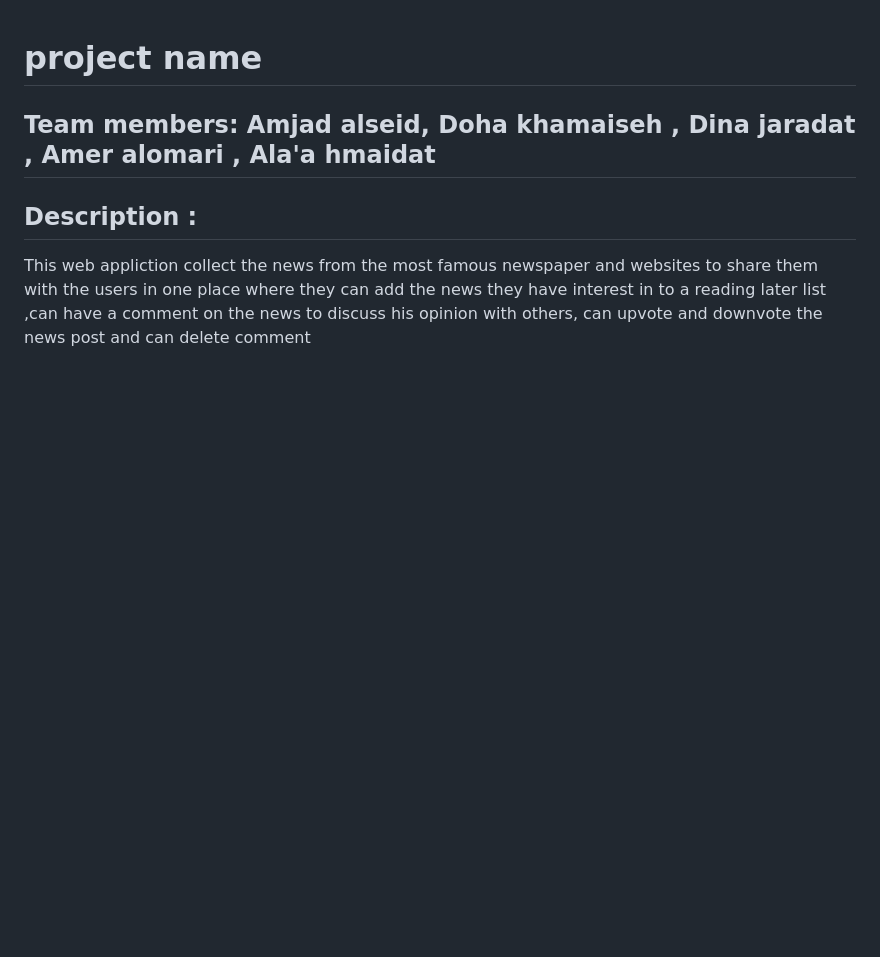
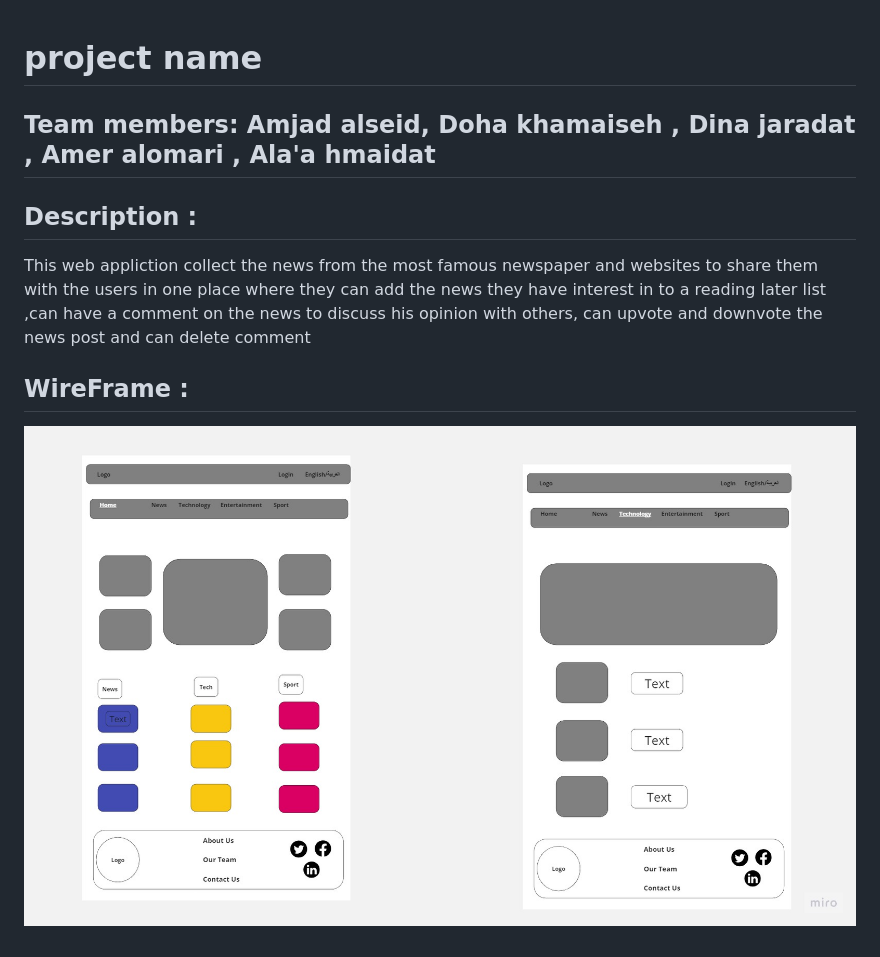
Before and after one commit to DohaKhamaiseh/News_Backend, a Markdown page: README.md, the part around the change. GitHub-like rendering; pictures changed too: wireframe.jpg (added); blank space fills up the shorter version.

Commit message:
wireframe

```diff
--- a/README.md
+++ b/README.md
@@ -5,3 +5,7 @@
 ## Description :
 
 This web appliction collect the news from the most famous newspaper and websites to share them with the users in one place where they can add the news they have interest in to a reading later list ,can have a comment on the news to discuss his opinion with others, can upvote and downvote the news post and can delete comment
+
+## WireFrame :
+
+![Wieframe](./wireframe.jpg)
```
